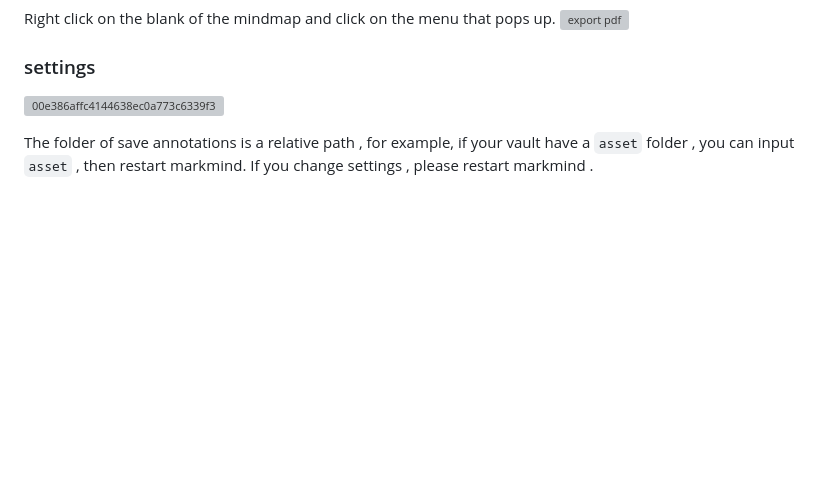
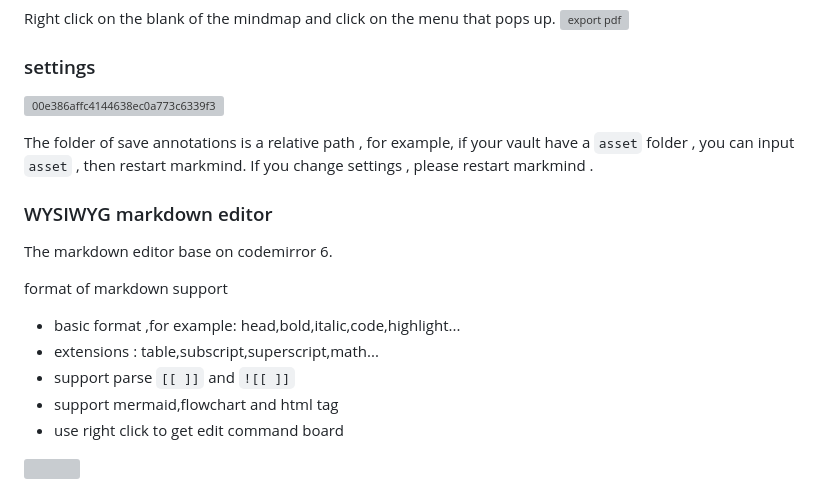
Before and after one commit to MarkMindCkm/MarkMind-ltd, a Markdown page: README.md, the part around the change. Drawn GitHub-style; blank space fills up the shorter version; grey boxes are pictures that could not be loaded.

```diff
--- a/README.md
+++ b/README.md
@@ -100,3 +100,17 @@ Right click on the blank  of the mindmap and click on the menu that pops up.
 
 The folder of save annotations is a relative path , for example, if your vault have a `asset` folder , you can input `asset` , then restart markmind.
 If you change settings , please restart markmind .
+
+
+### WYSIWYG markdown editor
+
+The markdown editor base on codemirror 6.
+
+format of markdown support
+ - basic format ,for example: head,bold,italic,code,highlight...
+ - extensions : table,subscript,superscript,math...
+ - support parse `[[ ]]` and `![[ ]]`
+ - support mermaid,flowchart and html tag
+ - use right click to get edit command board
+
+<img src ='https://github.com/MarkMindCkm/obsidian-markmind/assets/18719494/c31e468d-15fe-4dce-aab1-24c57d9b008d' width='800px'/>
```
